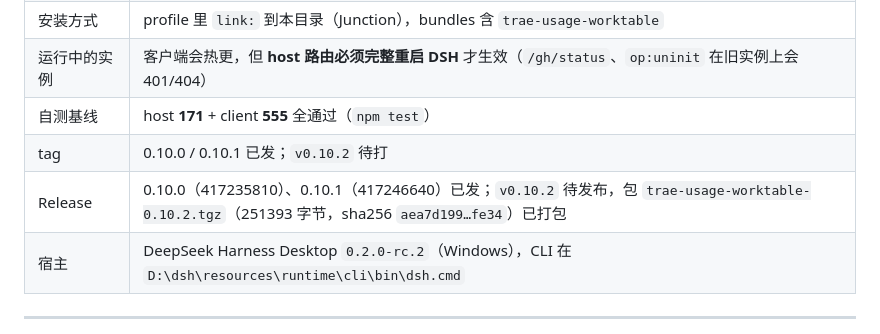
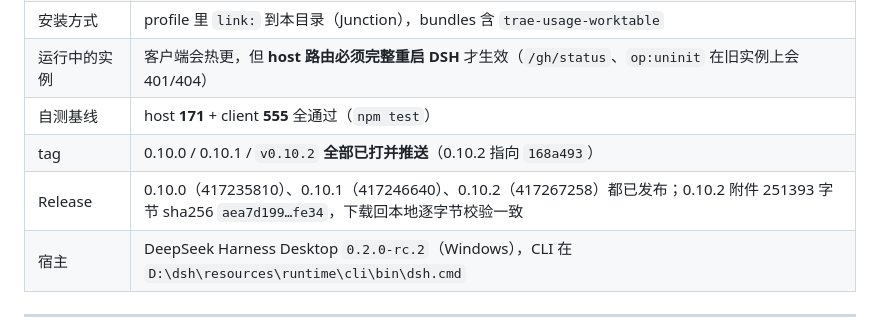
Before and after one commit to nscn6fdx44-crypto/dsh-worktable, a Markdown page: dsh/HANDOFF.md, the part around the change. Rendered like a GitHub page.

Commit message:
docs(handoff): 0.10.2 发布终态

```diff
--- a/dsh/HANDOFF.md
+++ b/dsh/HANDOFF.md
@@ -16,8 +16,8 @@
 | 安装方式 | profile 里 `link:` 到本目录（Junction），bundles 含 `trae-usage-worktable` |
 | 运行中的实例 | 客户端会热更，但 **host 路由必须完整重启 DSH** 才生效（`/gh/status`、`op:uninit` 在旧实例上会 401/404） |
 | 自测基线 | host **171** + client **555** 全通过（`npm test`） |
-| tag | 0.10.0 / 0.10.1 已发；`v0.10.2` 待打 |
-| Release | 0.10.0（417235810）、0.10.1（417246640）已发；`v0.10.2` 待发布，包 `trae-usage-worktable-0.10.2.tgz`（251393 字节，sha256 `aea7d199…fe34`）已打包 |
+| tag | 0.10.0 / 0.10.1 / `v0.10.2` **全部已打并推送**（0.10.2 指向 `168a493`） |
+| Release | 0.10.0（417235810）、0.10.1（417246640）、0.10.2（417267258）都已发布；0.10.2 附件 251393 字节 sha256 `aea7d199…fe34`，下载回本地逐字节校验一致 |
 | 宿主 | DeepSeek Harness Desktop `0.2.0-rc.2`（Windows），CLI 在 `D:\dsh\resources\runtime\cli\bin\dsh.cmd` |
 
 ---
```
